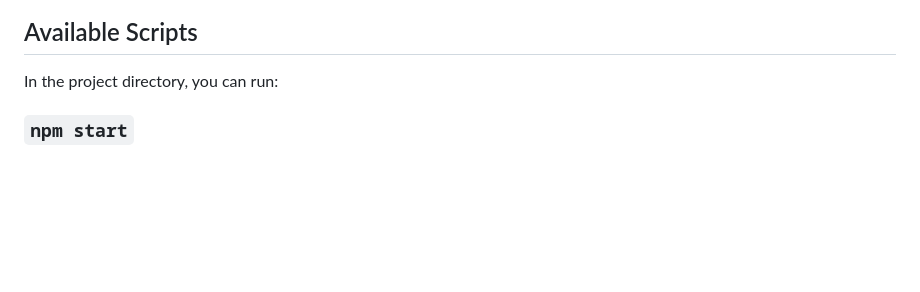
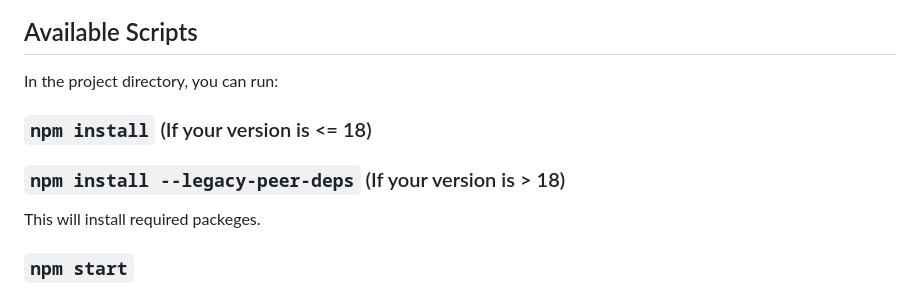
Before and after one commit to VSuryaprasad-HCL/FinanciFy, a Markdown page: README.md, the part around the change. Drawn GitHub-style; blank space fills up the shorter version.

```diff
--- a/README.md
+++ b/README.md
@@ -5,6 +5,11 @@ This project was bootstrapped with [Create React App](https://github.com/faceboo
 ## Available Scripts
 
 In the project directory, you can run:
+
+### `npm install` (If your version is <= 18)
+### `npm install --legacy-peer-deps` (If your version is > 18)
+
+This will install required packeges.
 
 ### `npm start`
 
```
